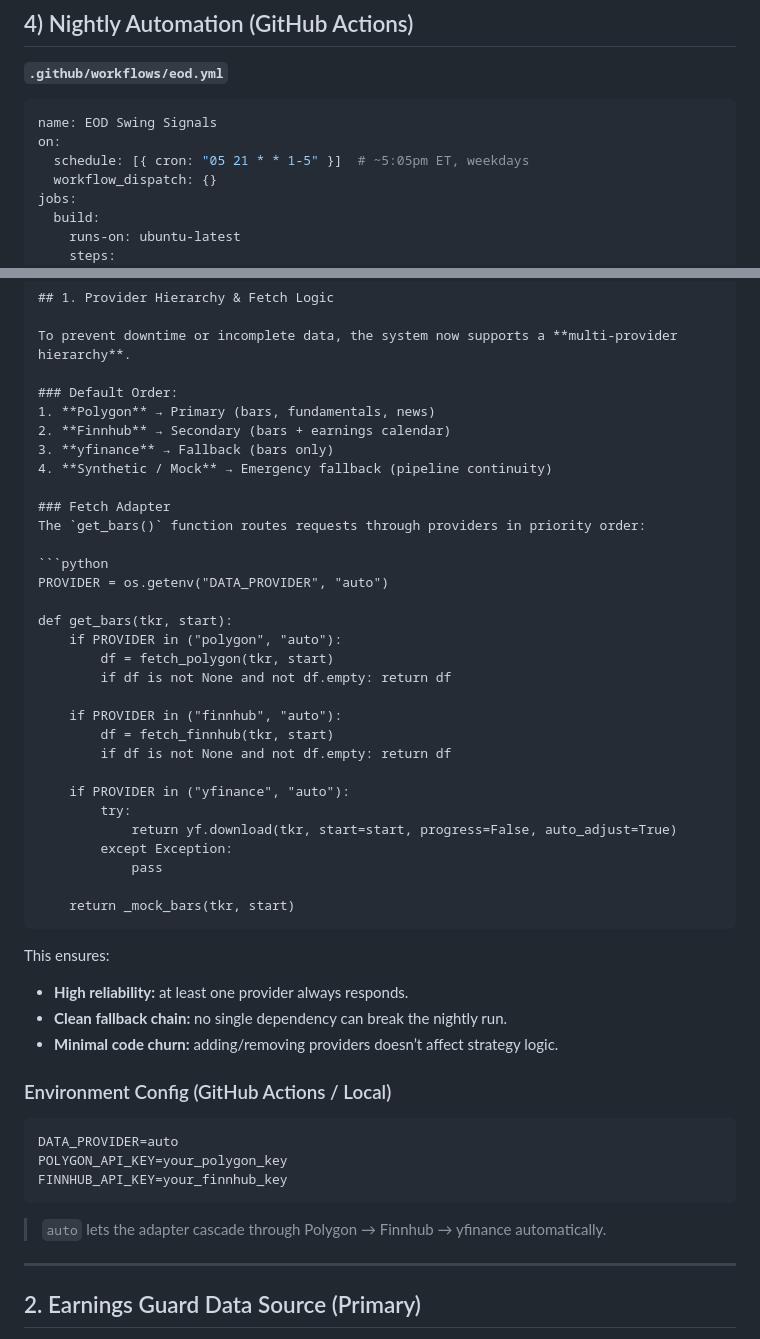
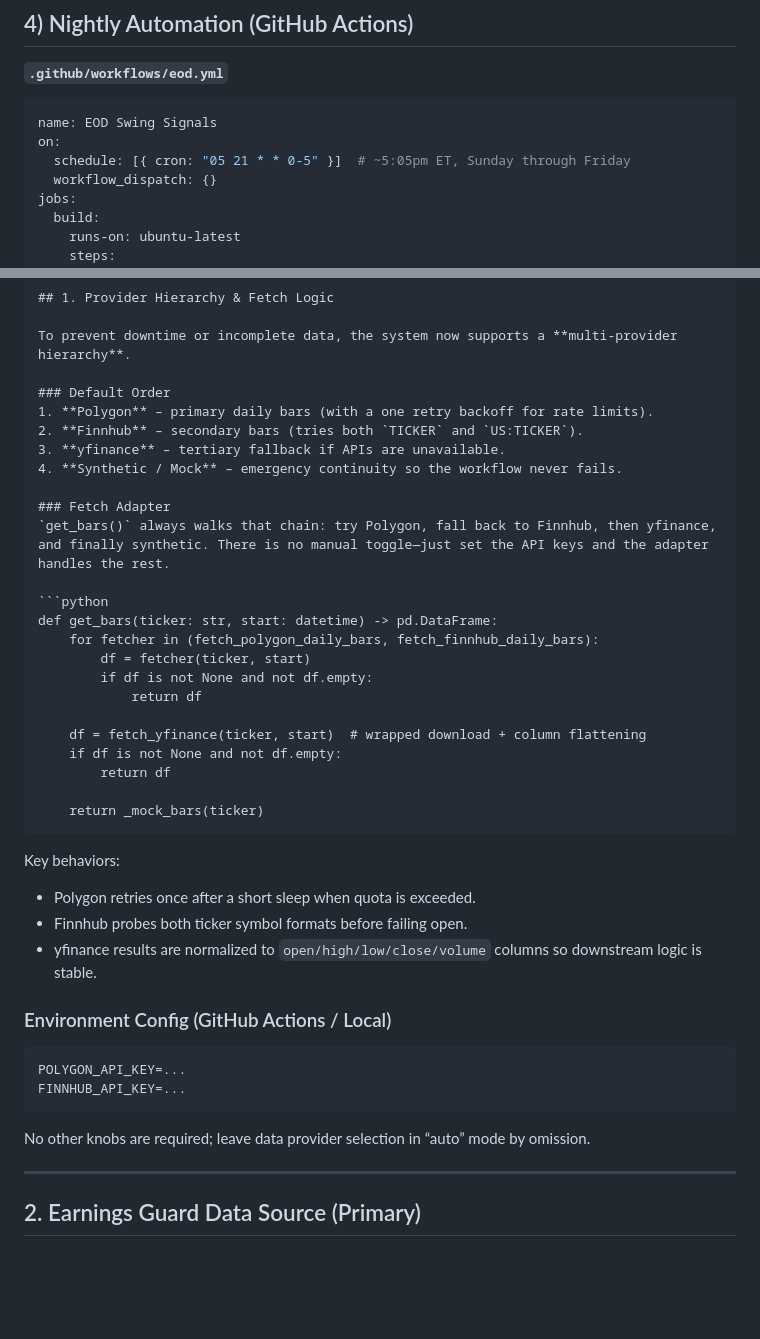
Before and after one commit to Ayodukale/S_B, a Markdown page: codex.md, 2 parts joined by grey strips. Rendered like a GitHub page; blank space fills up the shorter version.

````diff
--- a/codex.md
+++ b/codex.md
@@ -168,7 +168,7 @@ AMZN
 ```yaml
 name: EOD Swing Signals
 on:
-  schedule: [{ cron: "05 21 * * 1-5" }]  # ~5:05pm ET, weekdays
+  schedule: [{ cron: "05 21 * * 0-5" }]  # ~5:05pm ET, Sunday through Friday
   workflow_dispatch: {}
 jobs:
   build:
@@ -674,50 +674,42 @@ Sector Focus: Energy, Industrials strong; Tech mixed.
 
 To prevent downtime or incomplete data, the system now supports a **multi-provider hierarchy**.
 
-### Default Order:
-1. **Polygon** → Primary (bars, fundamentals, news)
-2. **Finnhub** → Secondary (bars + earnings calendar)
-3. **yfinance** → Fallback (bars only)
-4. **Synthetic / Mock** → Emergency fallback (pipeline continuity)
+### Default Order
+1. **Polygon** – primary daily bars (with a one retry backoff for rate limits).
+2. **Finnhub** – secondary bars (tries both `TICKER` and `US:TICKER`).
+3. **yfinance** – tertiary fallback if APIs are unavailable.
+4. **Synthetic / Mock** – emergency continuity so the workflow never fails.
 
 ### Fetch Adapter
-The `get_bars()` function routes requests through providers in priority order:
+`get_bars()` always walks that chain: try Polygon, fall back to Finnhub, then yfinance, and finally synthetic. There is no manual toggle—just set the API keys and the adapter handles the rest.
 
 ```python
-PROVIDER = os.getenv("DATA_PROVIDER", "auto")
+def get_bars(ticker: str, start: datetime) -> pd.DataFrame:
+    for fetcher in (fetch_polygon_daily_bars, fetch_finnhub_daily_bars):
+        df = fetcher(ticker, start)
+        if df is not None and not df.empty:
+            return df
 
-def get_bars(tkr, start):
-    if PROVIDER in ("polygon", "auto"):
-        df = fetch_polygon(tkr, start)
-        if df is not None and not df.empty: return df
+    df = fetch_yfinance(ticker, start)  # wrapped download + column flattening
+    if df is not None and not df.empty:
+        return df
 
-    if PROVIDER in ("finnhub", "auto"):
-        df = fetch_finnhub(tkr, start)
-        if df is not None and not df.empty: return df
-
-    if PROVIDER in ("yfinance", "auto"):
-        try:
-            return yf.download(tkr, start=start, progress=False, auto_adjust=True)
-        except Exception:
-            pass
-
-    return _mock_bars(tkr, start)
+    return _mock_bars(ticker)
 ```
 
-This ensures:
-- **High reliability:** at least one provider always responds.
-- **Clean fallback chain:** no single dependency can break the nightly run.
-- **Minimal code churn:** adding/removing providers doesn’t affect strategy logic.
+Key behaviors:
+- Polygon retries once after a short sleep when quota is exceeded.
+- Finnhub probes both ticker symbol formats before failing open.
+- yfinance results are normalized to `open/high/low/close/volume` columns so downstream logic is stable.
 
 ### Environment Config (GitHub Actions / Local)
 
 ```
-DATA_PROVIDER=auto
-POLYGON_API_KEY=your_polygon_key
-FINNHUB_API_KEY=your_finnhub_key
+POLYGON_API_KEY=...
+FINNHUB_API_KEY=...
 ```
 
-> `auto` lets the adapter cascade through Polygon → Finnhub → yfinance automatically.
+No other knobs are required; leave data provider selection in “auto” mode by omission.
 
 ---
 
````
Also changed, not shown: README.md (+3 -2 lines).
